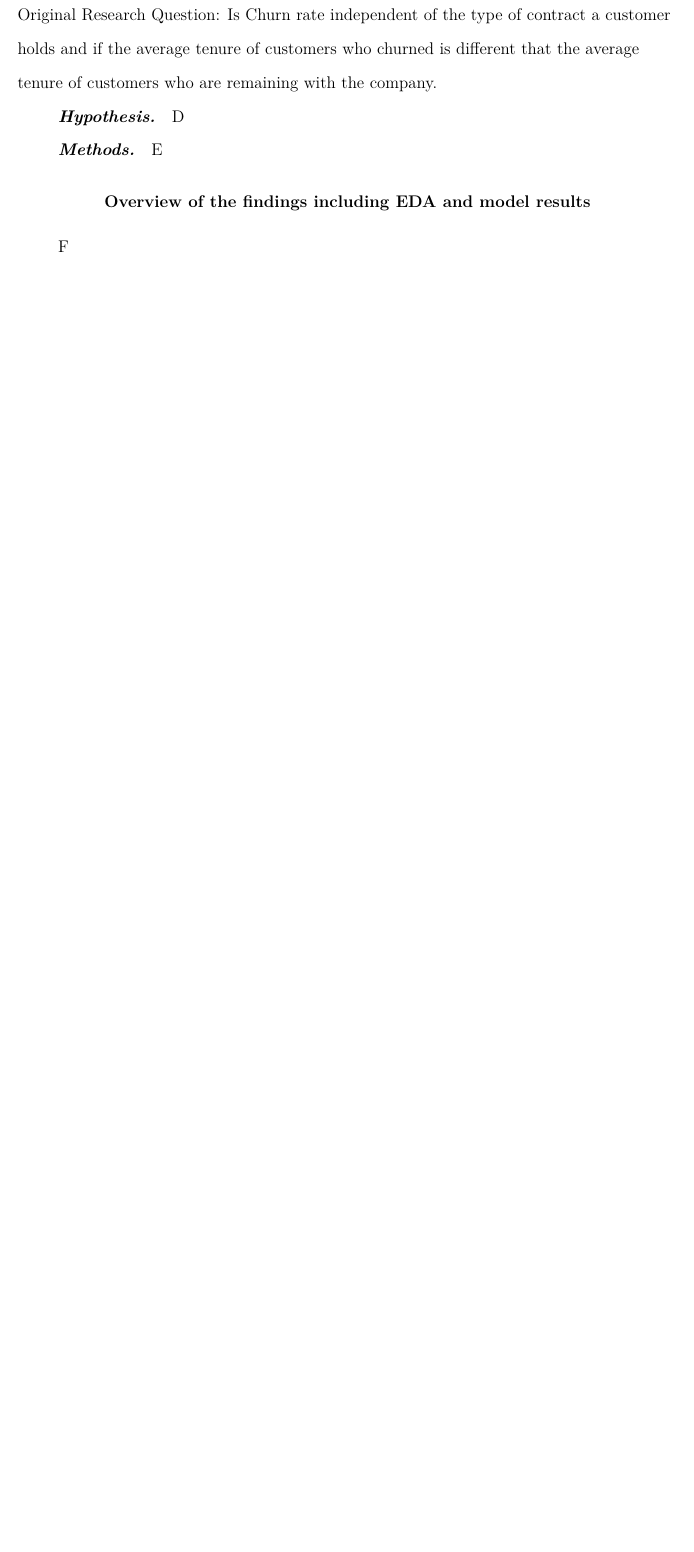
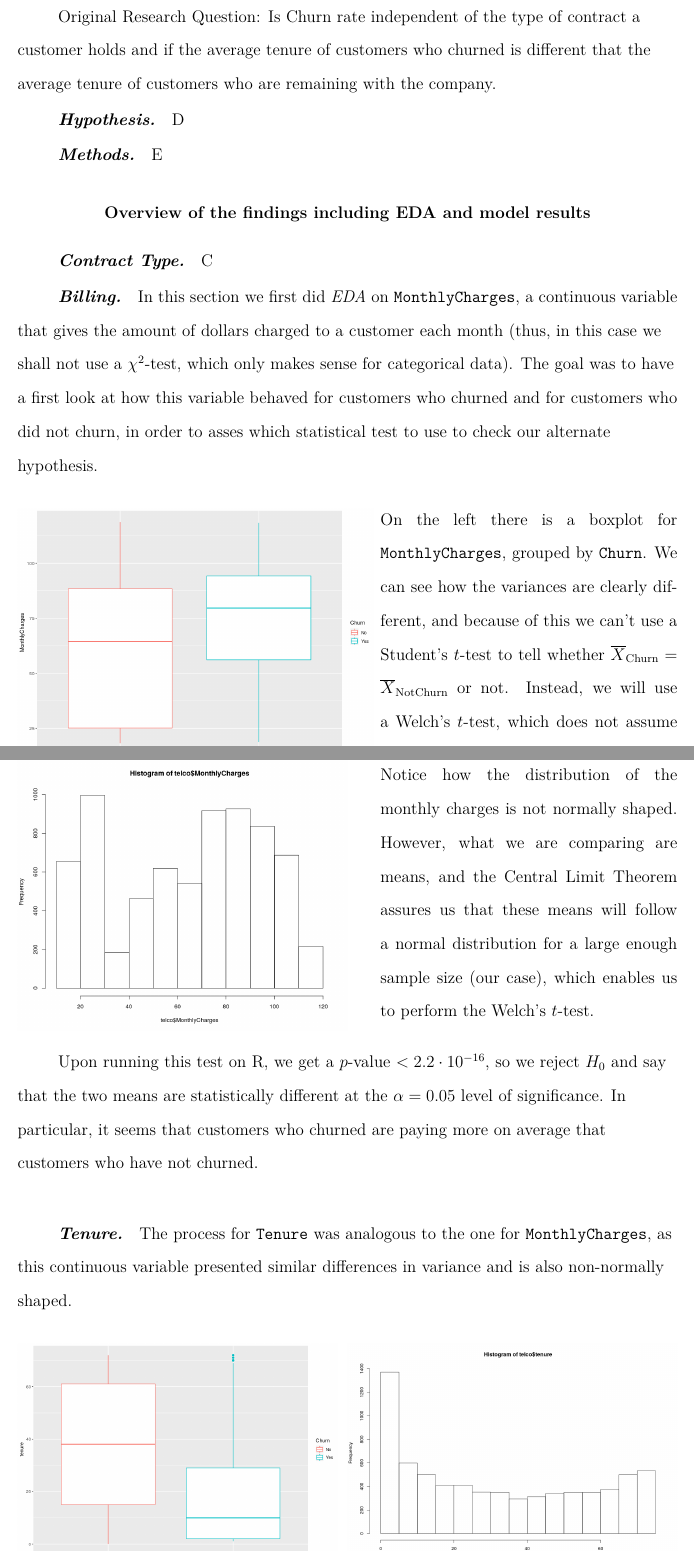
Before and after one commit to PedroUria/project-1, a LaTeX paper (paper/project1.tex): part of page 5 of 6 before the commit and two parts of pages 5 and 6 of 8 after it, the two joined at a grey line, cut so that both start at the same text, the shorter picture padded with empty space. Compiled offline with pdfLaTeX.

Commit message:
Made some changes (bold) and comments, and also wrote some things

```diff
--- a/paper/project1.tex
+++ b/paper/project1.tex
@@ -1,10 +1,13 @@
-\documentclass[man]{apa6}
-
+\documentclass[man, floatsintext]{apa6}
+% floatsintext so that figures show up where we want them to (https://www.tug.org/pracjourn/2012-1/beitzel/beitzel.pdf)
 \usepackage{lipsum}
+\usepackage{amsmath}
 
 \usepackage[american]{babel}
-
+\usepackage{ulem}
+\usepackage{graphicx}
 \usepackage{csquotes}
+\usepackage{hyperref}
 \usepackage[style=apa,sortcites=true,sorting=nyt,backend=biber]{biblatex}
 \DeclareLanguageMapping{american}{american-apa}
 \addbibresource{project1.bib}
@@ -48,15 +54,69 @@ Are there significant relationships with the following variables and Churn:
 \item{Tech Support}
 \item{Online Backup}
 \end{itemize}
+
 Original Research Question:
 Is Churn rate independent of the type of contract a customer holds and if the average tenure of customers who churned is different that the average tenure of customers who are remaining with the company.
 
 \paragraph{Hypothesis}
+
 D
+
 \paragraph{Methods}
+
 E
+
 \section{Overview of the findings including EDA and model results}
-F
+
+\paragraph{Contract Type}
+
+C
+
+\paragraph{Billing}
+
+In this section we first did \textit{EDA} on \texttt{MonthlyCharges}, a continuous variable that gives the amount of dollars charged to a customer each month (thus, in this case we shall not use a $\chi^2$-test, which only makes sense for categorical data). The goal was to have a first look at how this variable behaved for customers who churned and for customers who did not churn, in order to asses which statistical test to use to check our alternate hypothesis.
+
+\hspace{0.5mm}
+
+\noindent\begin{minipage}{0.54\textwidth}
+\includegraphics[width = \linewidth]{boxplot_MonthlyChargesvsChurn}
+\end{minipage}
+\hfill
+\begin{minipage}{0.45\textwidth} On the left there is a boxplot for \texttt{MonthlyCharges}, grouped by \texttt{Churn}. We can see how the variances are clearly different, and because of this we can't use a Student's $t$-test to tell whether $\overline{X}_{\text{Churn}} = \overline{X}_{\text{NotChurn}}$ or not. Instead, we will use a Welch's $t$-test, which does not assume equality of variances.
+
+\end{minipage}
+\noindent\begin{minipage}{0.5\textwidth}
+\includegraphics[width = \linewidth]{hist_MonthlyCharges}
+\end{minipage}
+\hfill
+\begin{minipage}{0.45\textwidth} Notice how the distribution of the monthly charges is not normally shaped. However, what we are comparing are means, and the Central Limit Theorem assures us that these means will follow a normal distribution for a large enough sample size (our case), which enables us to perform the Welch's $t$-test.
+\end{minipage}
+
+\hspace{0.5mm}
+
+Upon running this test on R, we get a $p$-value $< 2.2 \cdot 10^{-16}$, so we reject $H_0$ and say that the two means are statistically different at the $\alpha = 0.05$ level of significance. In particular, it seems that customers who churned are paying more on average that customers who have not churned.
+
+\hspace{0.5mm}
+
+\paragraph{Tenure}
+
+The process for \texttt{Tenure} was analogous to the one for \texttt{MonthlyCharges}, as this continuous variable presented similar differences in variance and is also non-normally shaped.
+
+\hspace{0.5mm}
+
+\noindent\begin{minipage}{0.485\textwidth}
+\includegraphics[width = \linewidth]{boxplot_tenurebyChurn}
+\end{minipage}
+\hfill
+\begin{minipage}{0.5\textwidth}
+\includegraphics[width = \linewidth]{histogram_Tenure}
+\end{minipage}
+
+\hspace{0.5mm}
+
+In this case, we also get a very small $p$-value (again $< 2.2 \cdot 10^{-16}$), so we reject the null hypothesis that  $\overline{X}_{\text{Churn}} - \overline{X}_{\text{NotChurn}} = 0$ and say that at the $5 \%$ significance level, $\overline{X}_{\text{Churn}} \neq \overline{X}_{\text{NotChurn}}$. Customers who haven't churned have been longer on average with the company.
+
+
 \section{A discussion of what conclusions can be drawn as a result of your project.}
 G
 \appendix
```
Also changed, not shown: paper/project1.tex (13 more changed lines).
